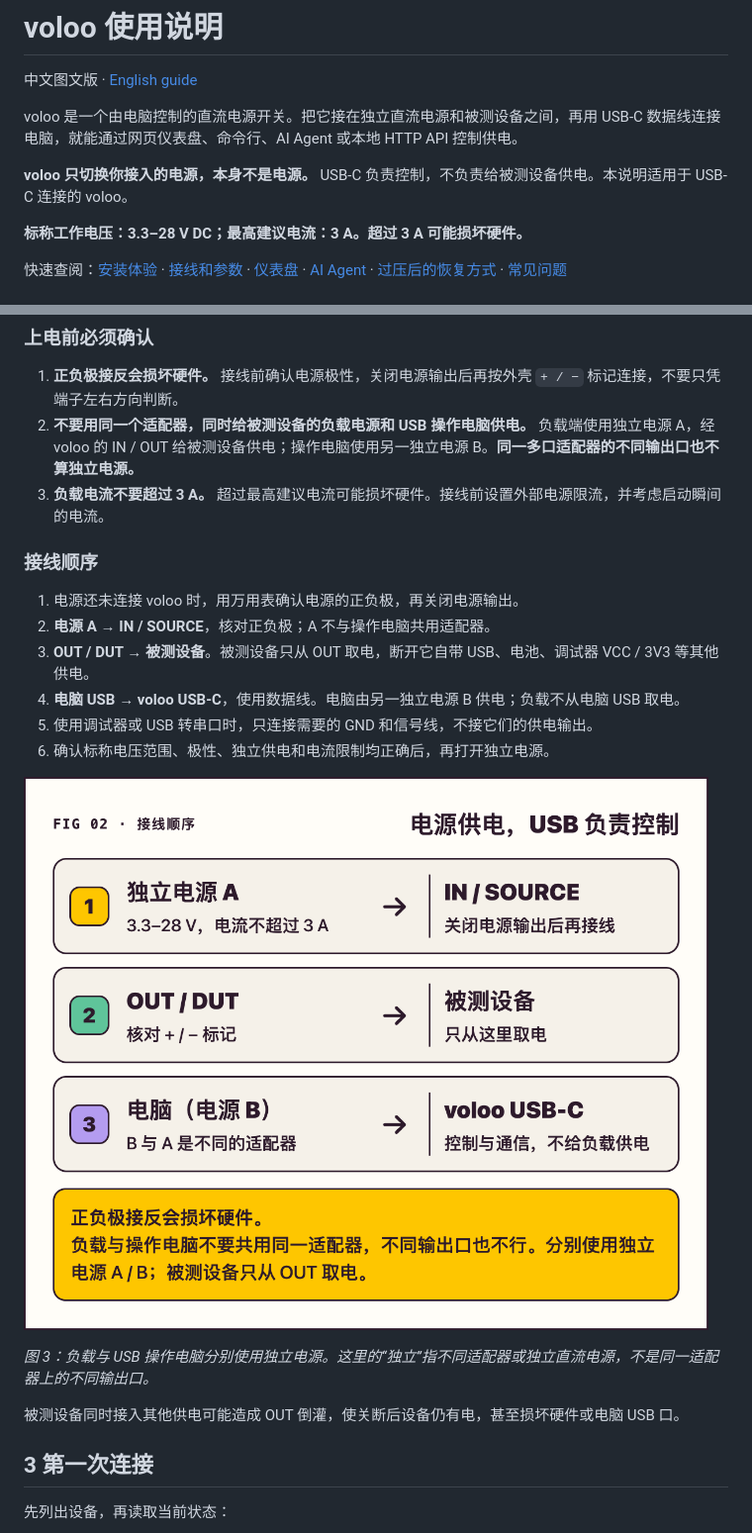
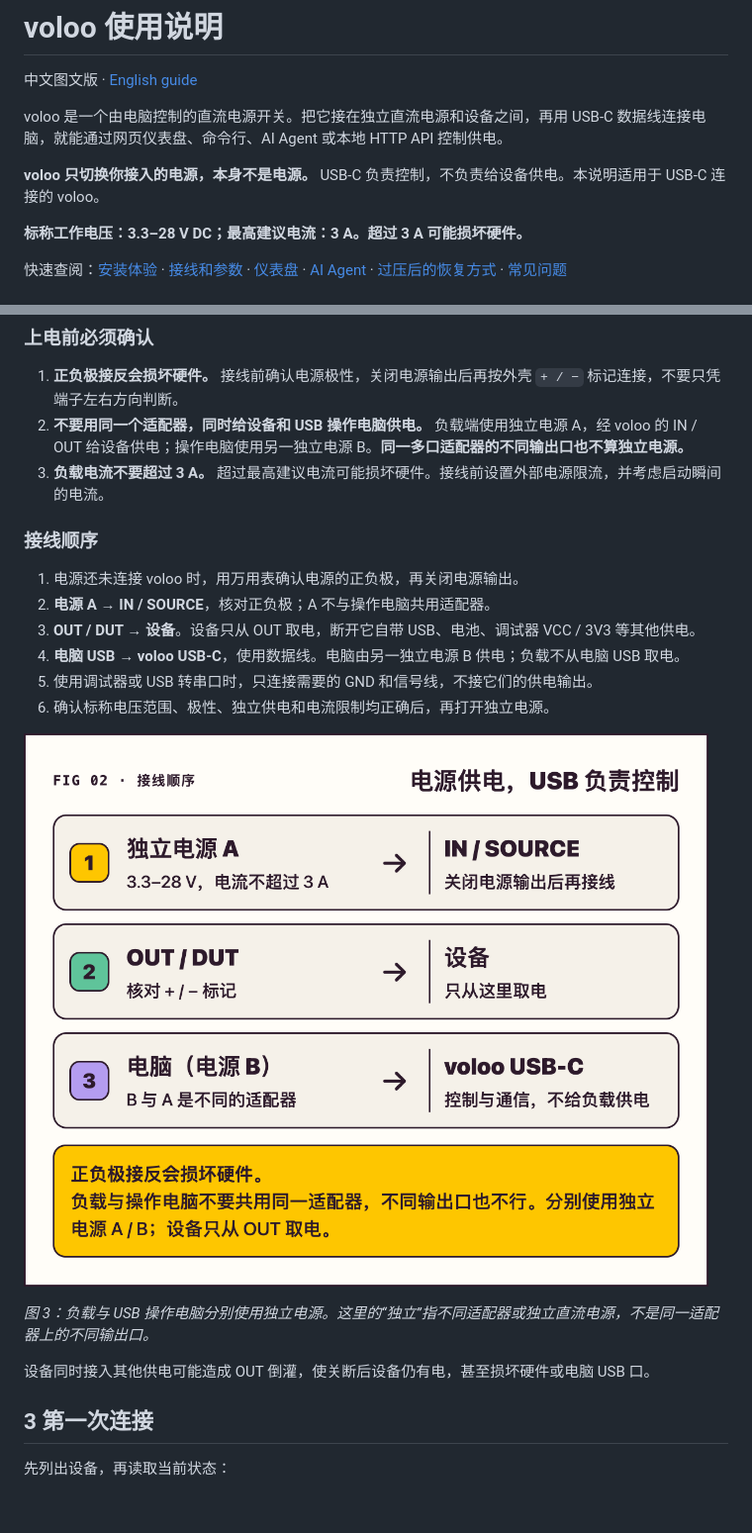
Before and after one commit to librezoo/voloo, a Markdown page: docs/user-guide.md, 2 parts joined by grey strips. Shown at 99% size. Drawn GitHub-style; pictures changed too: docs/assets/wiring-steps.png; blank space fills up the shorter version.

Commit message:
docs: use device terminology consistently

```diff
--- a/docs/user-guide.md
+++ b/docs/user-guide.md
@@ -2,9 +2,9 @@
 
 中文图文版 · [English guide](user-guide.en.md)
 
-voloo 是一个由电脑控制的直流电源开关。把它接在独立直流电源和被测设备之间，再用 USB-C 数据线连接电脑，就能通过网页仪表盘、命令行、AI Agent 或本地 HTTP API 控制供电。
+voloo 是一个由电脑控制的直流电源开关。把它接在独立直流电源和设备之间，再用 USB-C 数据线连接电脑，就能通过网页仪表盘、命令行、AI Agent 或本地 HTTP API 控制供电。
 
-**voloo 只切换你接入的电源，本身不是电源。** USB-C 负责控制，不负责给被测设备供电。本说明适用于 USB-C 连接的 voloo。
+**voloo 只切换你接入的电源，本身不是电源。** USB-C 负责控制，不负责给设备供电。本说明适用于 USB-C 连接的 voloo。
 
 **标称工作电压：3.3–28 V DC；最高建议电流：3 A。超过 3 A 可能损坏硬件。**
 
@@ -88,14 +88,14 @@ voloo demo
 ### 上电前必须确认
 
 1. **正负极接反会损坏硬件。** 接线前确认电源极性，关闭电源输出后再按外壳 `+ / −` 标记连接，不要只凭端子左右方向判断。
-2. **不要用同一个适配器，同时给被测设备的负载电源和 USB 操作电脑供电。** 负载端使用独立电源 A，经 voloo 的 IN / OUT 给被测设备供电；操作电脑使用另一独立电源 B。**同一多口适配器的不同输出口也不算独立电源。**
+2. **不要用同一个适配器，同时给设备和 USB 操作电脑供电。** 负载端使用独立电源 A，经 voloo 的 IN / OUT 给设备供电；操作电脑使用另一独立电源 B。**同一多口适配器的不同输出口也不算独立电源。**
 3. **负载电流不要超过 3 A。** 超过最高建议电流可能损坏硬件。接线前设置外部电源限流，并考虑启动瞬间的电流。
 
 ### 接线顺序
 
 1. 电源还未连接 voloo 时，用万用表确认电源的正负极，再关闭电源输出。
 2. **电源 A → IN / SOURCE**，核对正负极；A 不与操作电脑共用适配器。
-3. **OUT / DUT → 被测设备**。被测设备只从 OUT 取电，断开它自带 USB、电池、调试器 VCC / 3V3 等其他供电。
+3. **OUT / DUT → 设备**。设备只从 OUT 取电，断开它自带 USB、电池、调试器 VCC / 3V3 等其他供电。
 4. **电脑 USB → voloo USB-C**，使用数据线。电脑由另一独立电源 B 供电；负载不从电脑 USB 取电。
 5. 使用调试器或 USB 转串口时，只连接需要的 GND 和信号线，不接它们的供电输出。
 6. 确认标称电压范围、极性、独立供电和电流限制均正确后，再打开独立电源。
@@ -104,7 +104,7 @@ voloo demo
 
 *图 3：负载与 USB 操作电脑分别使用独立电源。这里的“独立”指不同适配器或独立直流电源，不是同一适配器上的不同输出口。*
 
-被测设备同时接入其他供电可能造成 OUT 倒灌，使关断后设备仍有电，甚至损坏硬件或电脑 USB 口。
+设备同时接入其他供电可能造成 OUT 倒灌，使关断后设备仍有电，甚至损坏硬件或电脑 USB 口。
 
 ## 3 第一次连接
 
```
Also changed, not shown: other parts of docs/user-guide.md (+2 -2 lines), docs/assets/port-map.png, 1 other file.
